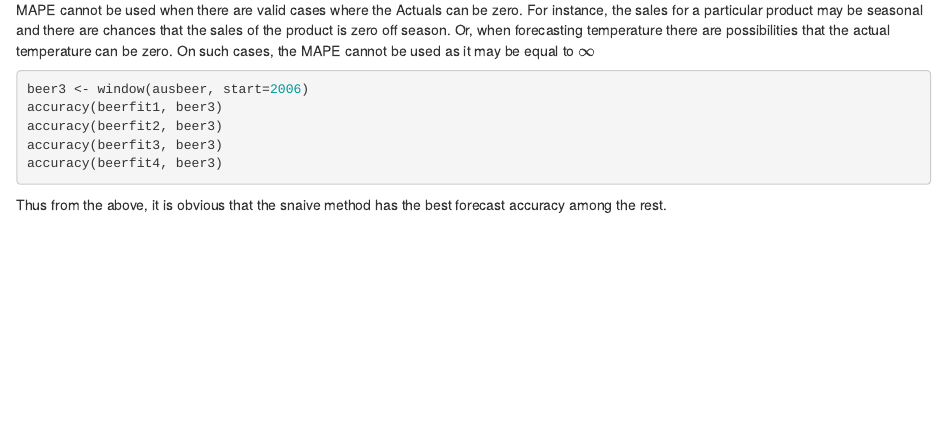
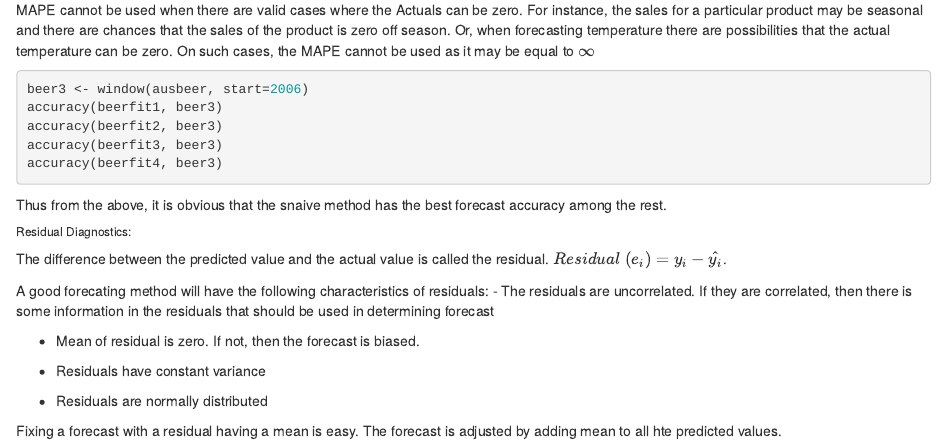
Before and after one commit to sivacharansrc/Forecasting-Tutorial, an R Markdown document (scripts/Time Series Forecasting.Rmd): the page in a window 1100 px wide, from 6760 px down. Rendered offline with R 4.5, knitr and Pandoc, with nearby package versions; the code chunks are not run, so their results and figures are left out.

Commit message:
Handling Residuals

````diff
--- a/scripts/Time Series Forecasting.Rmd
+++ b/scripts/Time Series Forecasting.Rmd
@@ -431,3 +431,19 @@ accuracy(beerfit4, beer3)
 ```
 
 Thus from the above, it is obvious that the snaive method has the best forecast accuracy among the rest.
+
+###### Residual Diagnostics:
+
+The difference between the predicted value and the actual value is called the residual. $Residual \space (e_i) = y_i - \hat{y_i}$.
+
+A good forecating method will have the following characteristics of residuals:
+- The residuals are uncorrelated. If they are correlated, then there is some information in the residuals that should be used in determining forecast
+
+- Mean of residual is zero. If not, then the forecast is biased.
+
+- Residuals have constant variance
+
+- Residuals are normally distributed
+
+
+Fixing a forecast with a residual having a mean is easy. The forecast is adjusted by adding mean to all hte predicted values.
````
